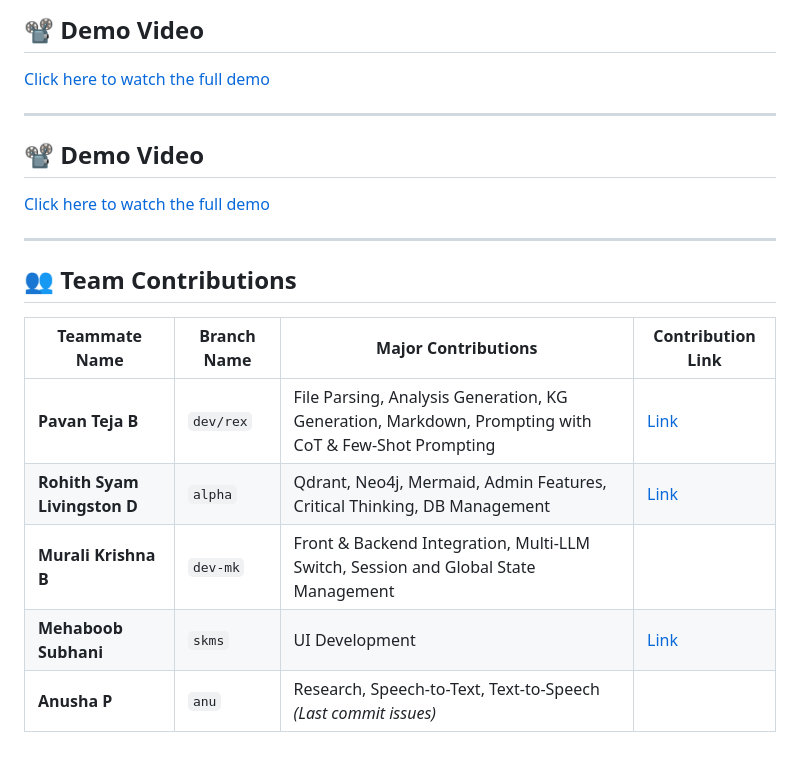
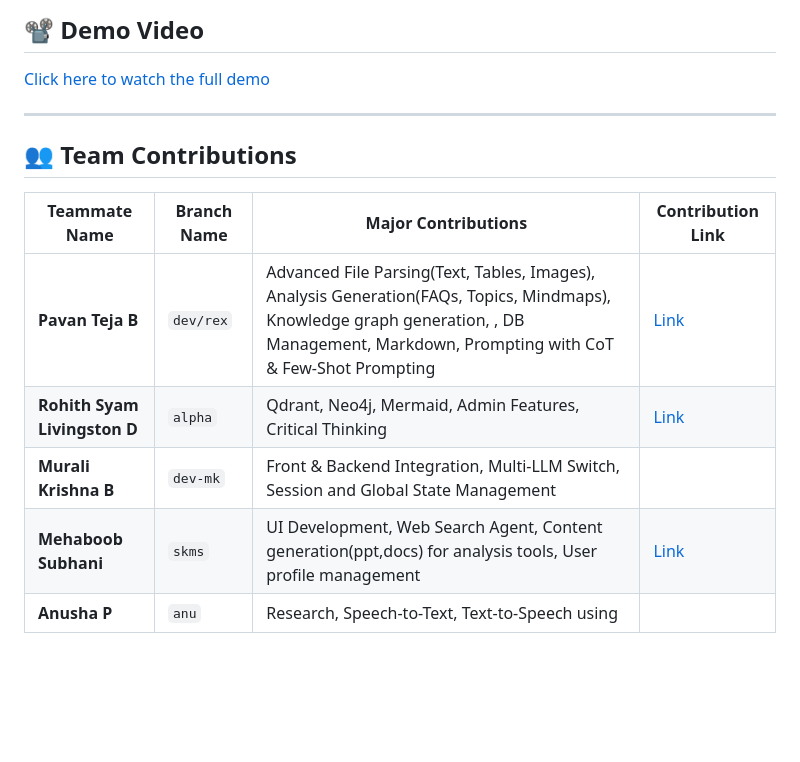
Before and after one commit to tej-a192/chatbot-Team-2, a Markdown page: README.md, the part around the change. GitHub-like rendering; blank space fills up the shorter version.

```diff
--- a/README.md
+++ b/README.md
@@ -187,11 +187,6 @@ This project is a collaborative effort. The contributors are listed below and th
 
 [Click here to watch the full demo](https://drive.google.com/file/d/107Sbtf64_KrW18NLRDvvUS0_BnpWmFJ9/view?usp=sharing)
 
----
-
-## 📽️ Demo Video
-
-[Click here to watch the full demo](https://drive.google.com/file/d/107Sbtf64_KrW18NLRDvvUS0_BnpWmFJ9/view?usp=sharing)
 
 ---
 
@@ -199,8 +194,8 @@ This project is a collaborative effort. The contributors are listed below and th
 
 | Teammate Name             | Branch Name | Major Contributions                                                                                             | Contribution Link |
 |--------------------------|-------------|------------------------------------------------------------------------------------------------------------------|-------------------|
-| **Pavan Teja B**         | `dev/rex`   | File Parsing, Analysis Generation, KG Generation, Markdown, Prompting with CoT & Few-Shot Prompting             | [Link](https://drive.google.com/file/d/107Sbtf64_KrW18NLRDvvUS0_BnpWmFJ9/view?usp=sharing) |
-| **Rohith Syam Livingston D** | `alpha`     | Qdrant, Neo4j, Mermaid, Admin Features, Critical Thinking, DB Management                                       | [Link](https://drive.google.com/file/d/1qmUmFZX1RuCS3icSPGMQ2kAHeJERGRAr/view?usp=drive_link) |
+| **Pavan Teja B**         | `dev/rex`   | Advanced File Parsing(Text, Tables, Images), Analysis Generation(FAQs, Topics, Mindmaps), Knowledge graph generation, , DB Management, Markdown, Prompting with CoT & Few-Shot Prompting             | [Link](https://drive.google.com/file/d/107Sbtf64_KrW18NLRDvvUS0_BnpWmFJ9/view?usp=sharing) |
+| **Rohith Syam Livingston D** | `alpha`     | Qdrant, Neo4j, Mermaid, Admin Features, Critical Thinking                                       | [Link](https://drive.google.com/file/d/1qmUmFZX1RuCS3icSPGMQ2kAHeJERGRAr/view?usp=drive_link) |
 | **Murali Krishna B**     | `dev-mk`    | Front & Backend Integration, Multi-LLM Switch, Session and Global State Management                             |                   |
-| **Mehaboob Subhani**     | `skms`      | UI Development                                                                                                  | [Link](https://drive.google.com/file/d/1OV0eD5PkwTATlsBHhuT6u4A-cKnuMyke/view?usp=sharing) |
-| **Anusha P**             | `anu`       | Research, Speech-to-Text, Text-to-Speech *(Last commit issues)*                                                 |                   |
+| **Mehaboob Subhani**     | `skms`      | UI Development, Web Search Agent, Content generation(ppt,docs) for analysis tools, User profile management                                                                                                 | [Link](https://drive.google.com/file/d/1OV0eD5PkwTATlsBHhuT6u4A-cKnuMyke/view?usp=sharing) |
+| **Anusha P**             | `anu`       | Research, Speech-to-Text, Text-to-Speech using                                                  |                   |
```
